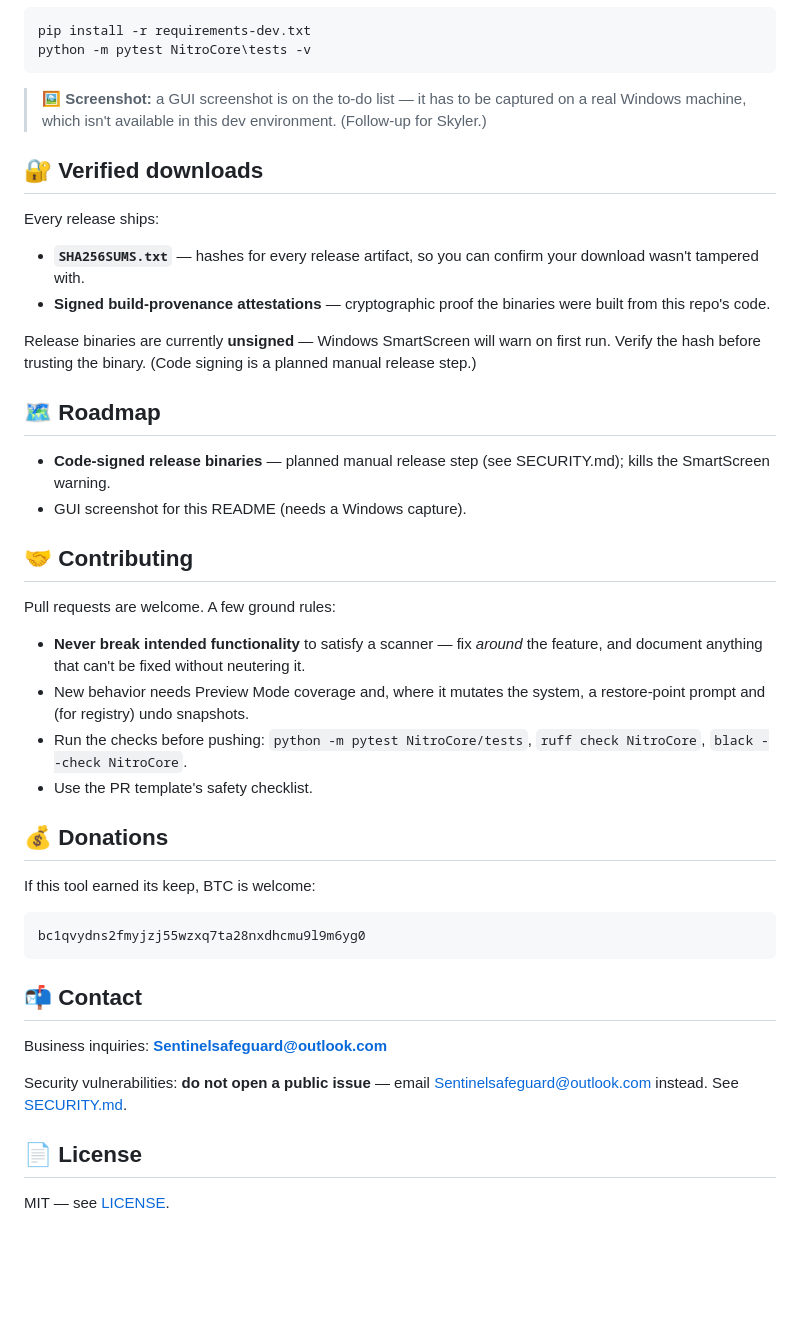
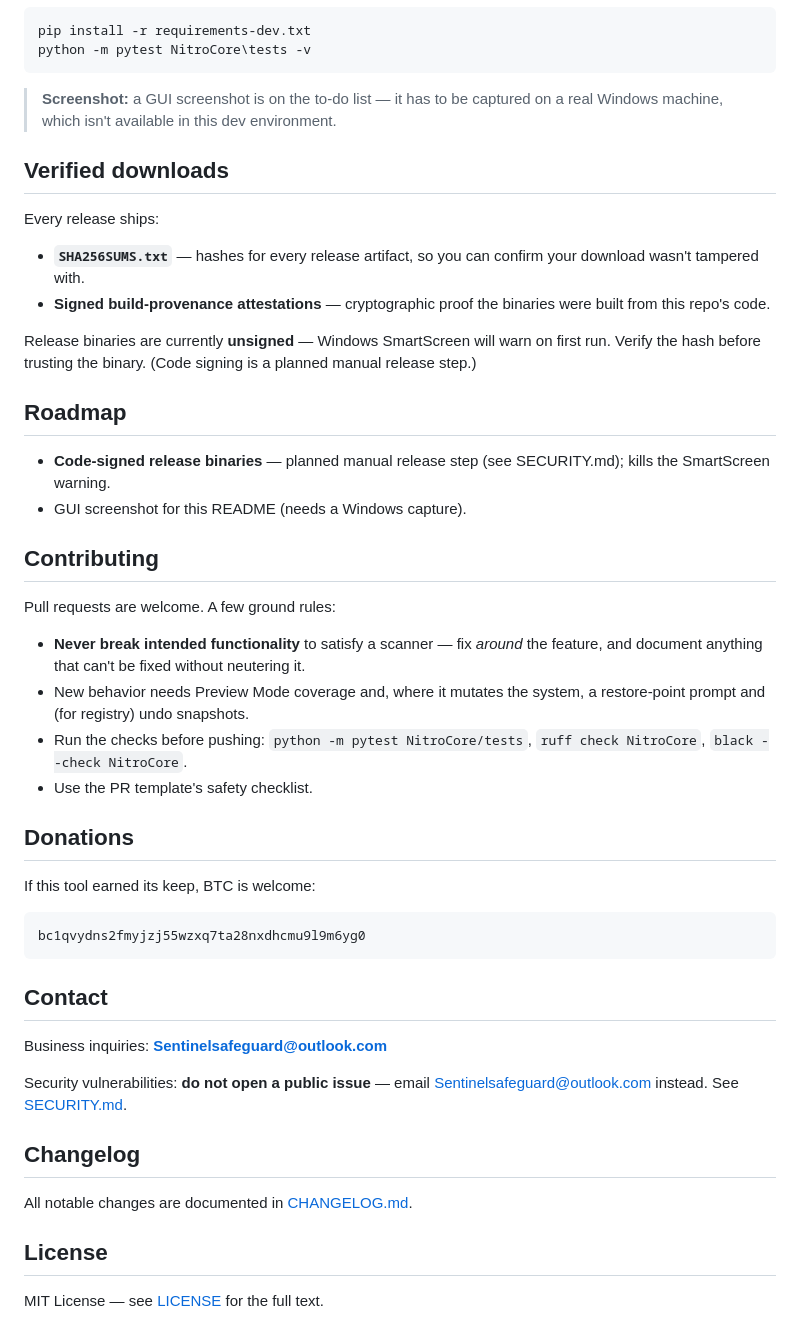
Before and after one commit to TheRealJesusTheHacker/NitroCore, a Markdown page: README.md, the part around one of its changes. Rendered like a GitHub page; blank space fills up the shorter version.

Commit message:
docs: polish README — add status/version line and changelog section, remove emoji decoration

````diff
--- a/README.md
+++ b/README.md
@@ -121,9 +123,9 @@ pip install -r requirements-dev.txt
 python -m pytest NitroCore\tests -v
 ```
 
-> **🖼️ Screenshot:** a GUI screenshot is on the to-do list — it has to be captured on a real Windows machine, which isn't available in this dev environment. (Follow-up for Skyler.)
+> **Screenshot:** a GUI screenshot is on the to-do list — it has to be captured on a real Windows machine, which isn't available in this dev environment.
 
-## 🔐 Verified downloads
+## Verified downloads
 
 Every release ships:
 
@@ -132,12 +134,12 @@ Every release ships:
 
 Release binaries are currently **unsigned** — Windows SmartScreen will warn on first run. Verify the hash before trusting the binary. (Code signing is a planned manual release step.)
 
-## 🗺️ Roadmap
+## Roadmap
 
 - **Code-signed release binaries** — planned manual release step (see SECURITY.md); kills the SmartScreen warning.
 - GUI screenshot for this README (needs a Windows capture).
 
-## 🤝 Contributing
+## Contributing
 
 Pull requests are welcome. A few ground rules:
 
@@ -146,7 +148,7 @@ Pull requests are welcome. A few ground rules:
 - Run the checks before pushing: `python -m pytest NitroCore/tests`, `ruff check NitroCore`, `black --check NitroCore`.
 - Use the PR template's safety checklist.
 
-## 💰 Donations
+## Donations
 
 If this tool earned its keep, BTC is welcome:
 
@@ -154,12 +156,16 @@ If this tool earned its keep, BTC is welcome:
 bc1qvydns2fmyjzj55wzxq7ta28nxdhcmu9l9m6yg0
 ```
 
-## 📬 Contact
+## Contact
 
 Business inquiries: **Sentinelsafeguard@outlook.com**
 
 Security vulnerabilities: **do not open a public issue** — email Sentinelsafeguard@outlook.com instead. See [SECURITY.md](SECURITY.md).
 
-## 📄 License
+## Changelog
 
-MIT — see [LICENSE](LICENSE).
+All notable changes are documented in [CHANGELOG.md](CHANGELOG.md).
+
+## License
+
+MIT License — see [LICENSE](LICENSE) for the full text.
````
Also changed, not shown: other parts of README.md (+11 -9 lines).
